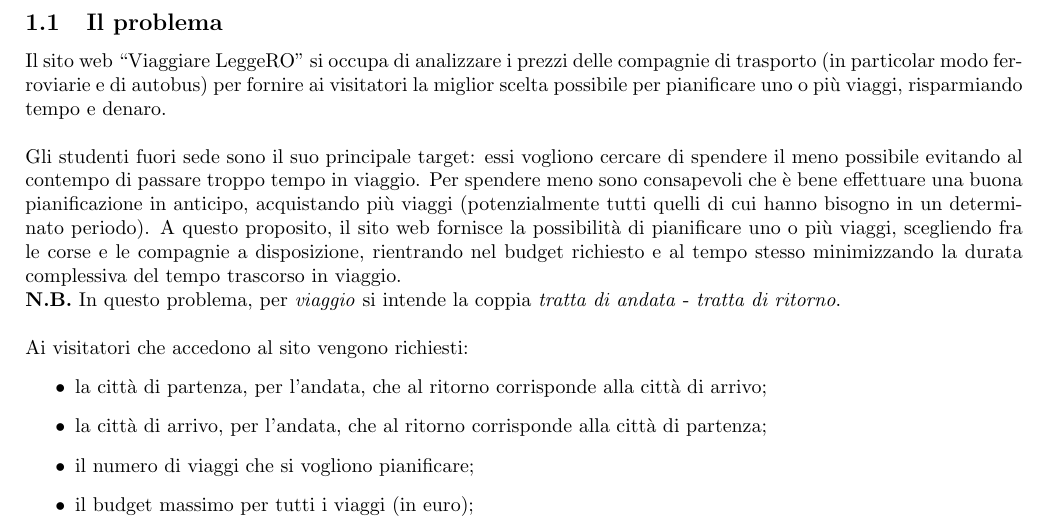
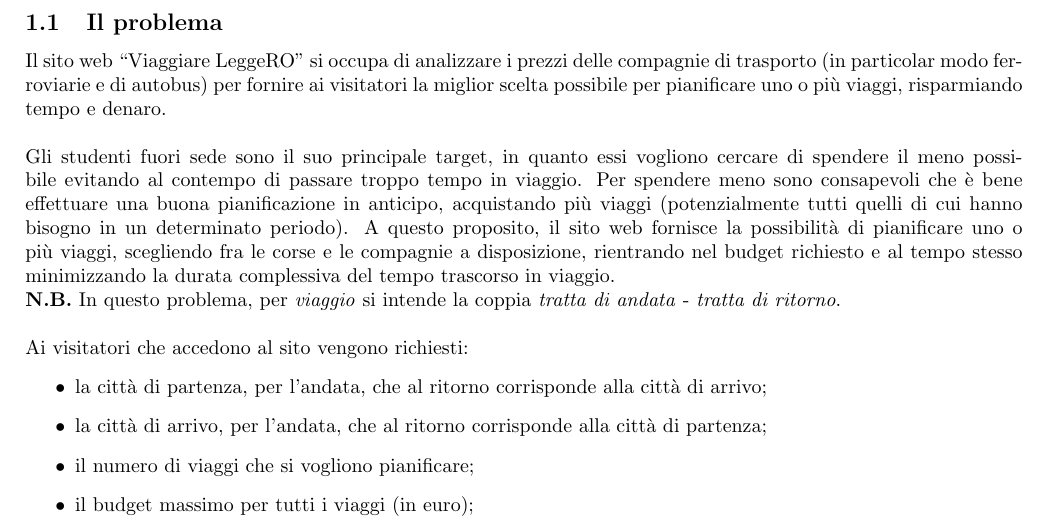
Before and after one commit to TommasoAzz/ViaggiareLeggeRO, a LaTeX paper (Relazione/main.tex, which reads Relazione/descrizione_problema.tex): part of page 3 of 10, cut so that both start at the same text. Compiled offline with pdfLaTeX.

Commit message:
Aggiornata descrizione problema

```diff
--- a/Relazione/descrizione_problema.tex
+++ b/Relazione/descrizione_problema.tex
@@ -5,7 +5,7 @@
 \subsection{Il problema}
 Il sito web ``Viaggiare LeggeRO" si occupa di analizzare i prezzi delle compagnie di trasporto (in particolar modo ferroviarie e di autobus) per fornire
 ai visitatori la miglior scelta possibile per pianificare uno o più viaggi, risparmiando tempo e denaro.\\ \\
-Gli studenti fuori sede sono il suo principale target: essi vogliono cercare di spendere il meno possibile evitando al contempo di passare troppo tempo in viaggio.
+Gli studenti fuori sede sono il suo principale target, in quanto essi vogliono cercare di spendere il meno possibile evitando al contempo di passare troppo tempo in viaggio.
 Per spendere meno sono consapevoli che è bene effettuare una buona pianificazione in anticipo, acquistando più viaggi (potenzialmente tutti quelli di cui hanno bisogno in un determinato periodo).
 A questo proposito, il sito web fornisce la possibilità di pianificare uno o più viaggi, scegliendo fra le corse e le compagnie a disposizione,
 rientrando nel budget richiesto e al tempo stesso minimizzando la durata complessiva del tempo trascorso in viaggio.\\
```
Also changed, not shown: Relazione/abstract.tex (+1 -1 lines).
